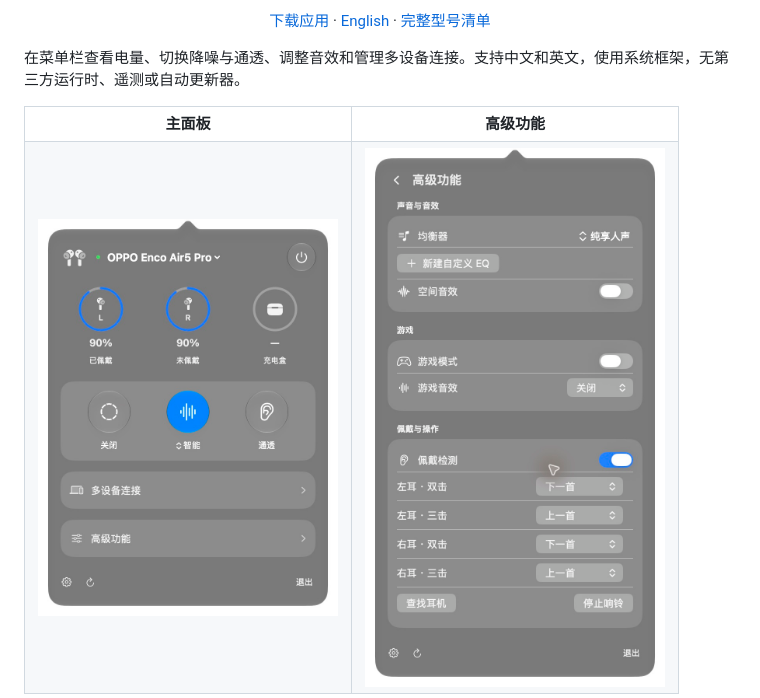
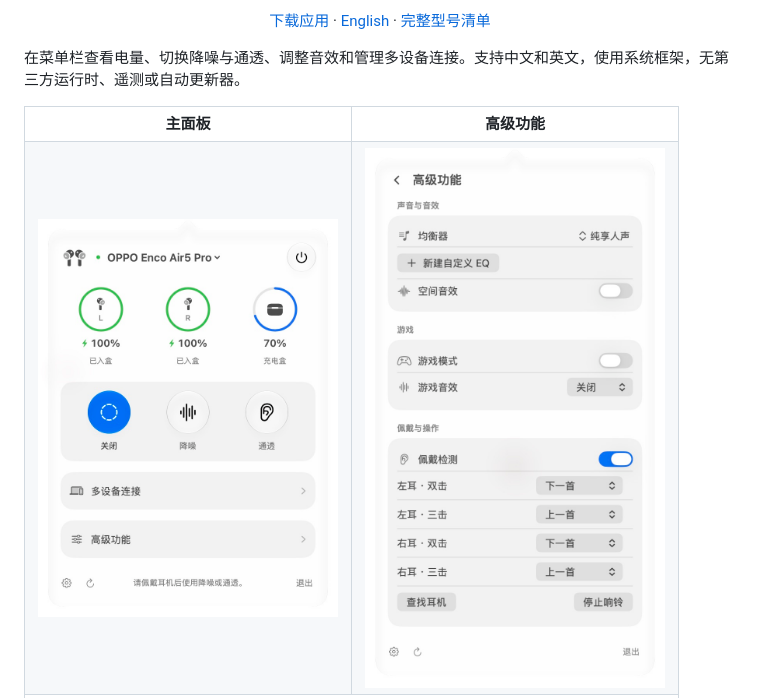
Before and after one commit to abaichuan1017/HeyBuds, a Markdown page: README.md, the part around one of its changes. Rendered like a GitHub page; pictures changed too: docs/images/advanced.jpg (added), docs/images/advanced.png (deleted), docs/images/home.jpg (added).

```diff
--- a/README.md
+++ b/README.md
@@ -17,6 +17,6 @@
 <table>
   <tr><th>主面板</th><th>高级功能</th></tr>
   <tr>
-    <td valign="top"><img src="docs/images/home.png" alt="HeyBuds 电量与降噪面板" width="300"></td>
-    <td valign="top"><img src="docs/images/advanced.png" alt="HeyBuds 音效与高级功能" width="300"></td>
+    <td valign="top"><img src="docs/images/home.jpg" alt="HeyBuds 电量与降噪面板" width="300"></td>
+    <td valign="top"><img src="docs/images/advanced.jpg" alt="HeyBuds 音效与高级功能" width="300"></td>
   </tr>
```
Also changed, not shown: other parts of README.md (+2 -0 lines), README_EN.md (+4 -2 lines), docs/images/disconnected.jpg (added).
